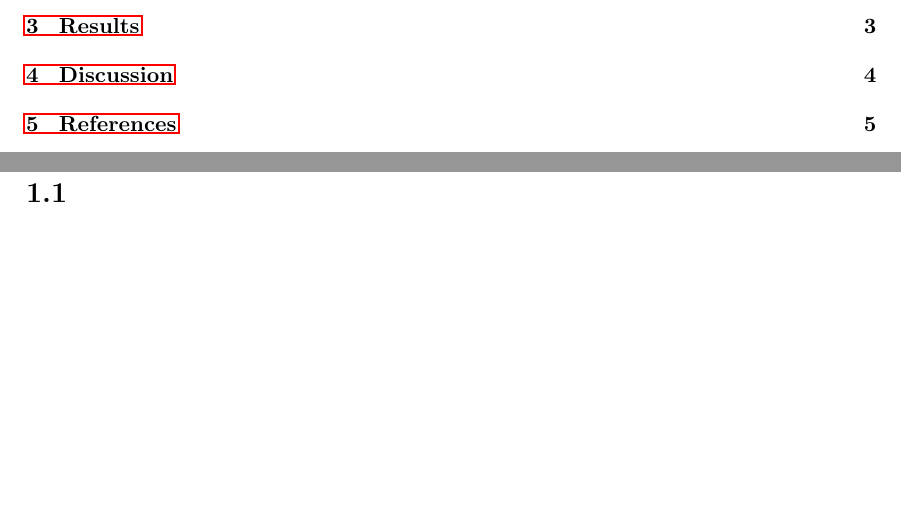
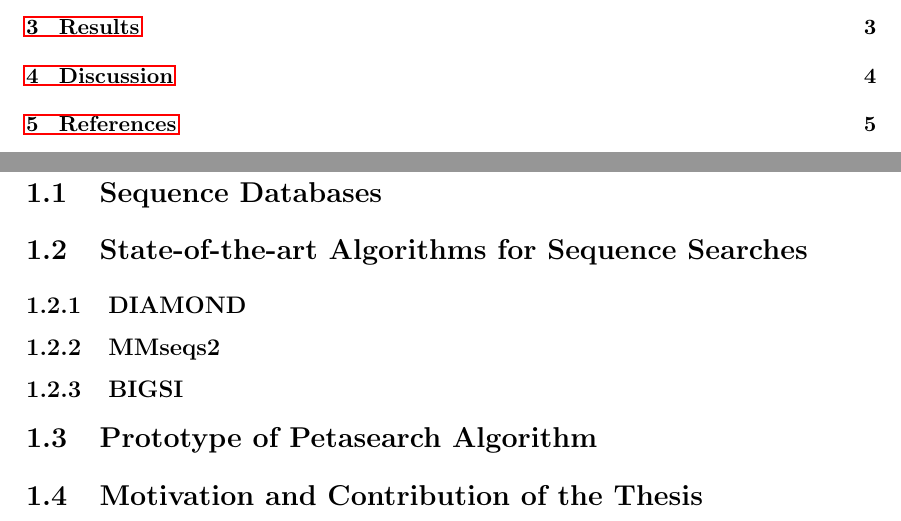
Before and after one commit to matchy-at-snu/bio-undergrad-thesis, a LaTeX thesis (thesis.tex, which reads chapters/01_introduction.tex): two parts of pages 4 and 5 of 9, joined at a grey line, cut so that both start at the same text, the shorter picture padded with empty space. Compiled offline with pdfLaTeX.

Commit message:
Add outline for Chapter 1 and 2

```diff
--- a/chapters/01_introduction.tex
+++ b/chapters/01_introduction.tex
@@ -1,4 +1,20 @@
 
 \chapter{Introduction}
 
-\section{}
+% 학위논문 주제 설정의 배경, 관련 분야에서 기존의 연구,
+% 본 논문의 취지, 실험 논문의 경우 연구에 대한 간략한 소개와
+% 연구를 위해 설정한 가설 등을 소개한다.
+
+\section{Sequence Databases}
+
+\section{State-of-the-art Algorithms for Sequence Searches}
+
+\subsection{DIAMOND}
+
+\subsection{MMseqs2}
+
+\subsection{BIGSI}
+
+\section{Prototype of Petasearch Algorithm}
+
+\section{Motivation and Contribution of the Thesis}
```
Also changed, not shown: chapters/02_materials_and_methods.tex (+4 -0 lines), ref.bib (added), thesis.pdf.
